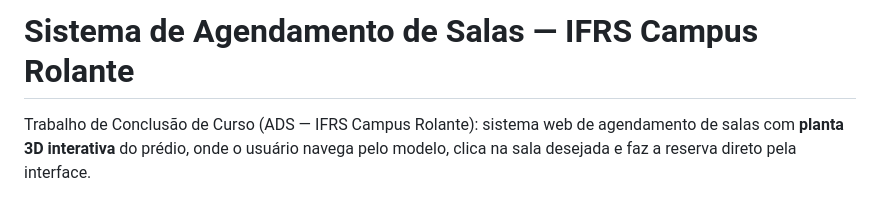
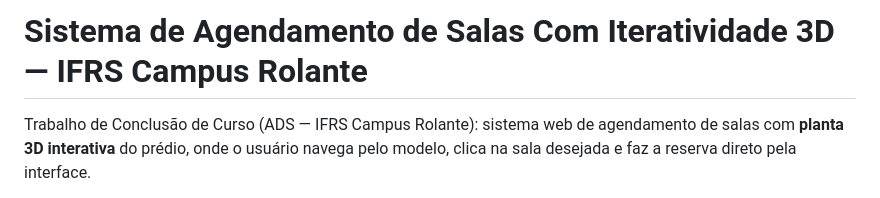
Before and after one commit to joaobleyb/projeto-tcc, a Markdown page: README.md, the part around the change. GitHub-like rendering.

Commit message:
Refatorado README

```diff
--- a/README.md
+++ b/README.md
@@ -1,4 +1,4 @@
-# Sistema de Agendamento de Salas — IFRS Campus Rolante
+# Sistema de Agendamento de Salas Com Iteratividade 3D — IFRS Campus Rolante
 
 Trabalho de Conclusão de Curso (ADS — IFRS Campus Rolante): sistema web de agendamento de
 salas com **planta 3D interativa** do prédio, onde o usuário navega pelo modelo, clica na
```
